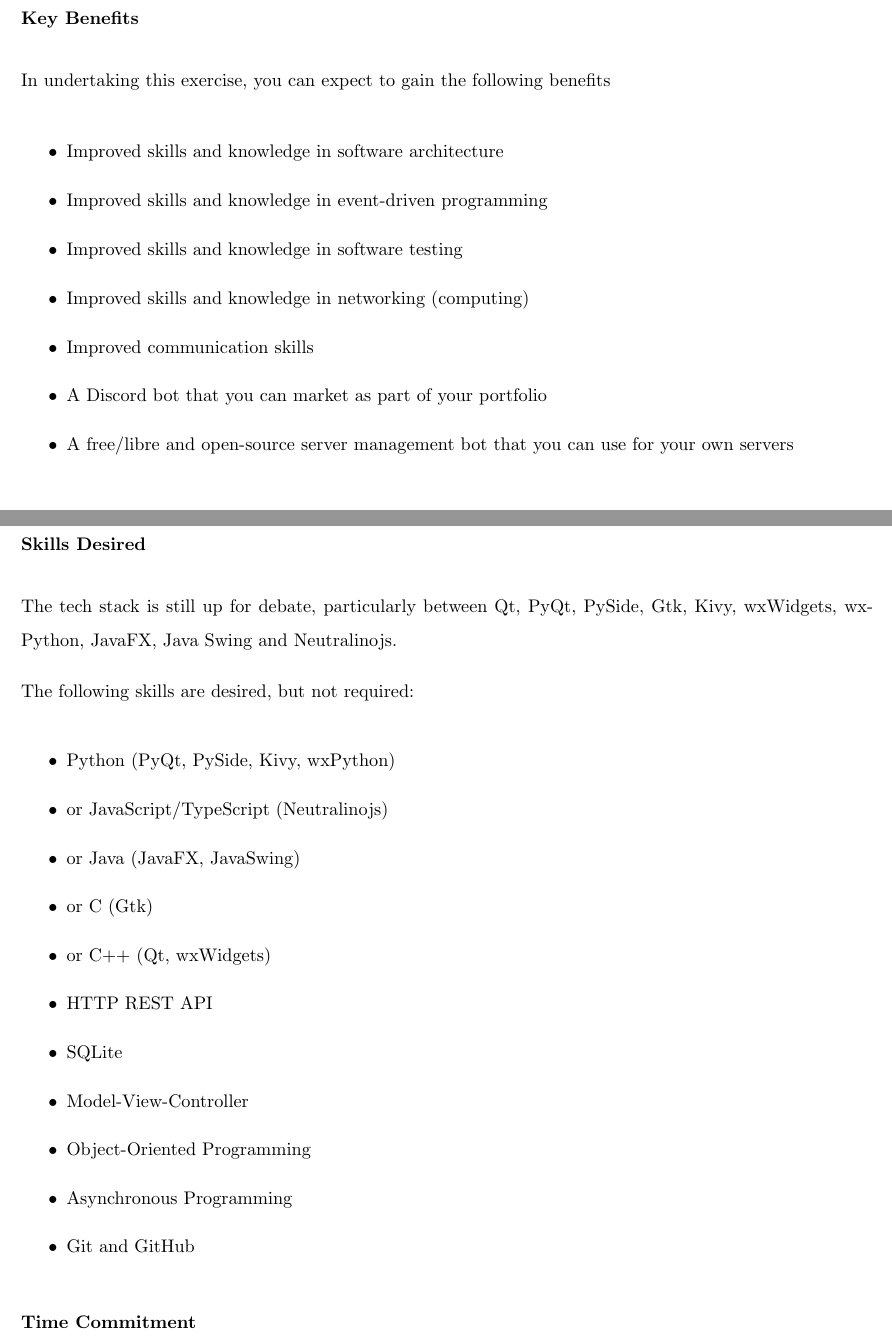
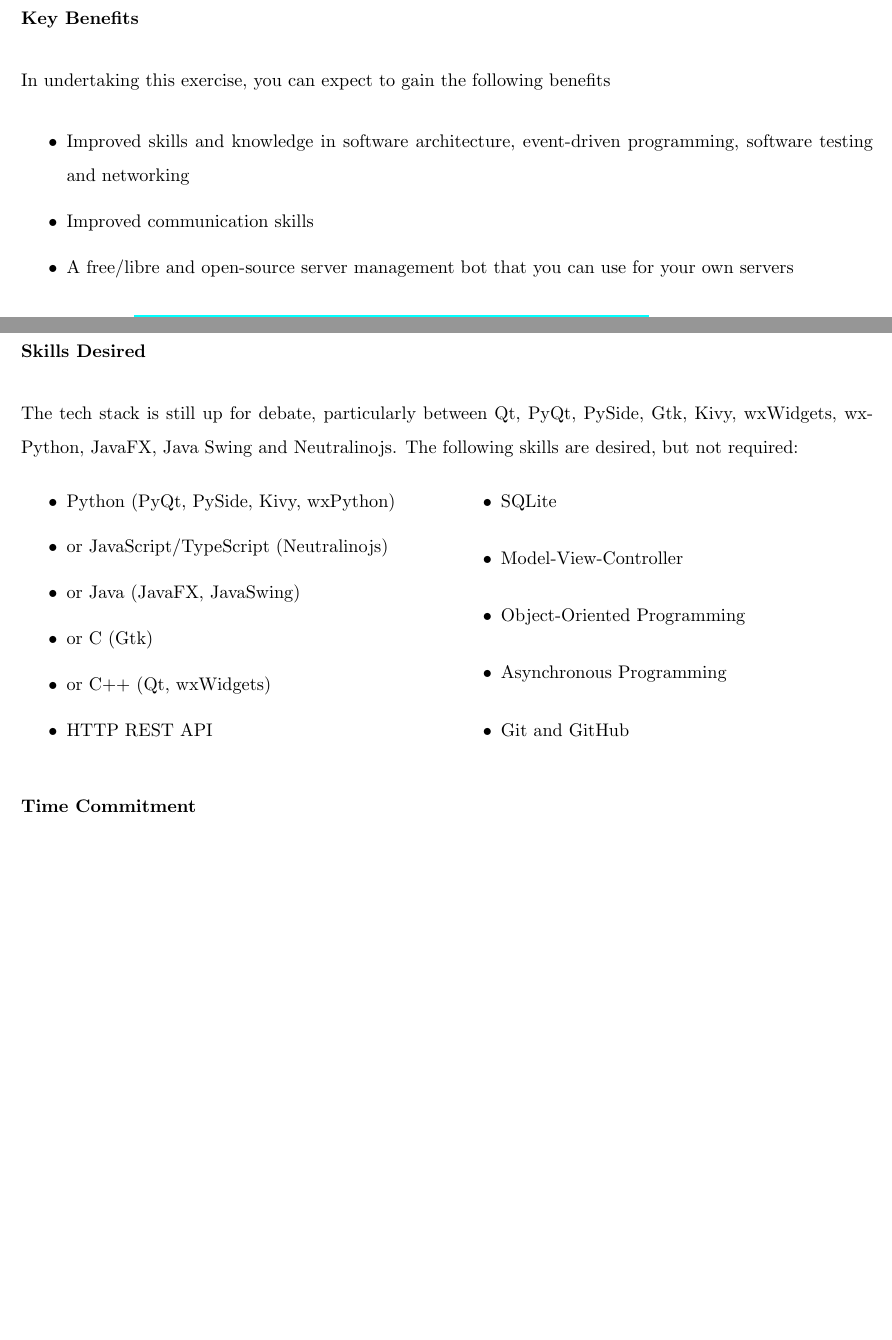
Before and after one commit to LUG-UoA/proposal-for-projects-2025, a LaTeX document (proposal-for-projects-2025.tex): two parts of pages 3 and 5 of 9 before the commit and two parts of pages 2 and 5 of 11 after it, joined at a grey line, cut so that both start at the same text, the shorter picture padded with empty space. Compiled offline with pdfLaTeX.

Commit message:
fix: Formatting for improved readability

```diff
--- a/proposal-for-projects-2025.tex
+++ b/proposal-for-projects-2025.tex
@@ -2,6 +2,7 @@
 \usepackage[a4paper,left=1.5cm,right=1.5cm,top=2.5cm,bottom=2.5cm]{geometry}
 \usepackage{fancyhdr}
 \usepackage{hyperref}
+\usepackage{multicol}
 
 %Document Widths
 \setlength{\parindent}{0cm}
@@ -67,11 +66,7 @@ There will be a weekly standup that is expected to take between 30 minutes and 1
 In undertaking this exercise, you can expect to gain the following benefits
 
 \begin{itemize}
-    \item Improved skills and knowledge in software architecture
-    \item Improved skills and knowledge in event-driven programming
-    \item Improved skills and knowledge in software testing
-    \item Improved skills and knowledge in networking (computing)
+    \item Improved skills and knowledge in software architecture, event-driven programming, software testing and networking
     \item Improved communication skills
-    \item A Discord bot that you can market as part of your portfolio
     \item A free/libre and open-source server management bot that you can use for your own servers
 \end{itemize}
@@ -111,19 +112,14 @@ TODO: List what benefits are there pertaining to one's personal growth and devel
 \subsection{Chat Frontend using Native Toolkits for Ollama}
 
-This aims to provide a native chatbot frontend to Ollama and other popular LLM providers such as OpenAI and Anthropic.
-
-There are many existing projects in the market (e.g. Open WebUI) that provide a user interface to LLM servers.  However, these projects tend to require a lot of dependencies such as Docker which may not be suitable for running on low-resource terminals like the Raspberry Pi and older computers.
-
-The plan is to provide a free/libre and open-source alternative to Open WebUI that runs natively on key Linux distros, regardless of desktop environment or window manager.  The frontend must run on X11 and ideally on Wayland as well.
+This aims to provide a native chatbot frontend to Ollama and other popular LLM providers such as OpenAI and Anthropic.  There are many existing projects in the market (e.g. Open WebUI) that provide a user interface to LLM servers.  However, these projects tend to require a lot of dependencies such as Docker which may not be suitable for running on low-resource terminals like the Raspberry Pi and older computers.  The plan is to provide a free/libre and open-source alternative to Open WebUI that runs natively on key Linux distros, regardless of desktop environment or window manager.  The frontend must run on X11 and ideally on Wayland as well.
 
 A team of four to six people is desired.
 
 \subsubsection*{Skills Desired}
 
-The tech stack is still up for debate, particularly between Qt, PyQt, PySide, Gtk, Kivy, wxWidgets, wxPython, JavaFX, Java Swing and Neutralinojs.
+The tech stack is still up for debate, particularly between Qt, PyQt, PySide, Gtk, Kivy, wxWidgets, wxPython, JavaFX, Java Swing and Neutralinojs.  The following skills are desired, but not required:
 
-The following skills are desired, but not required:
-
+\begin{multicols}{2}
 \begin{itemize}
     \item Python (PyQt, PySide, Kivy, wxPython)
     \item or JavaScript/TypeScript (Neutralinojs)
@@ -137,6 +133,7 @@ The following skills are desired, but not required:
     \item Asynchronous Programming
     \item Git and GitHub
 \end{itemize}
+\end{multicols}
 
 \subsubsection*{Time Commitment}
 
```
Also changed, not shown: proposal-for-projects-2025.tex (28 more changed lines).
